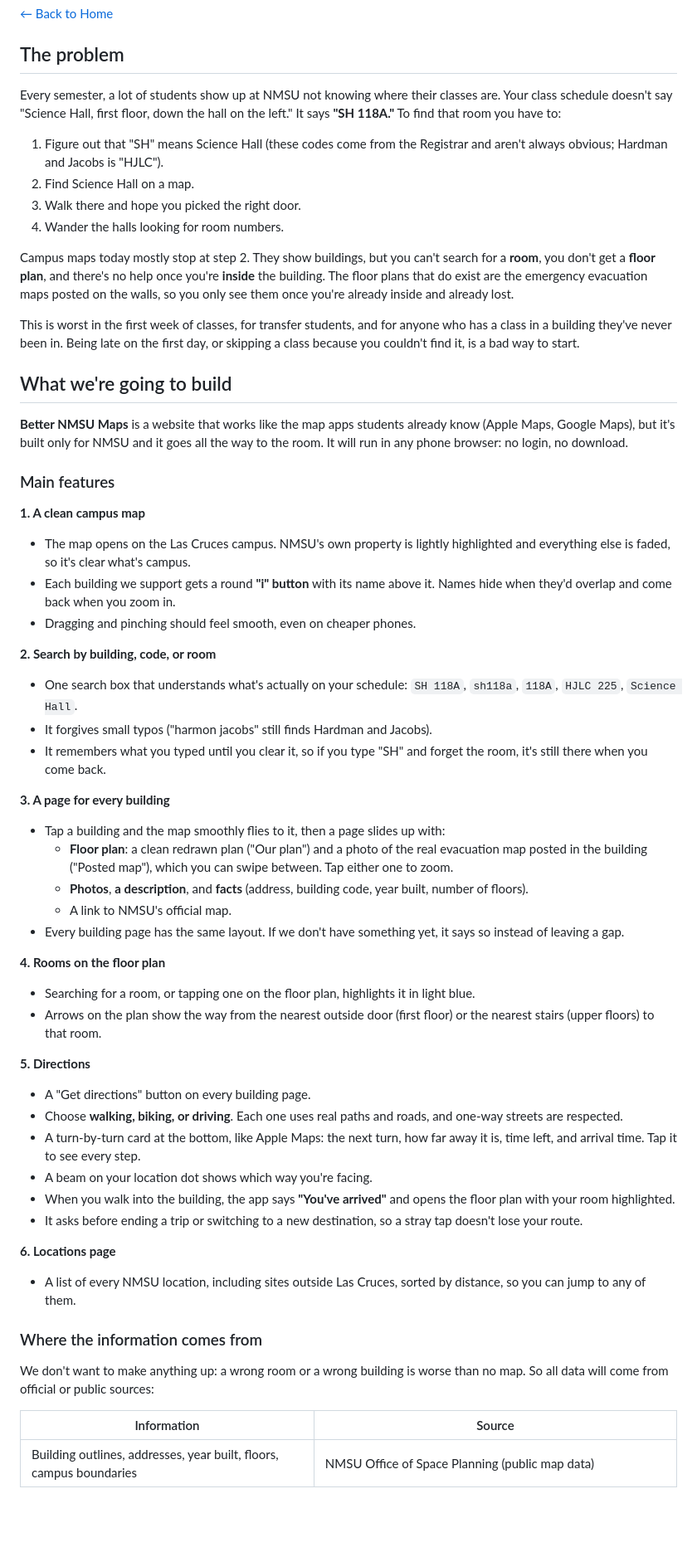
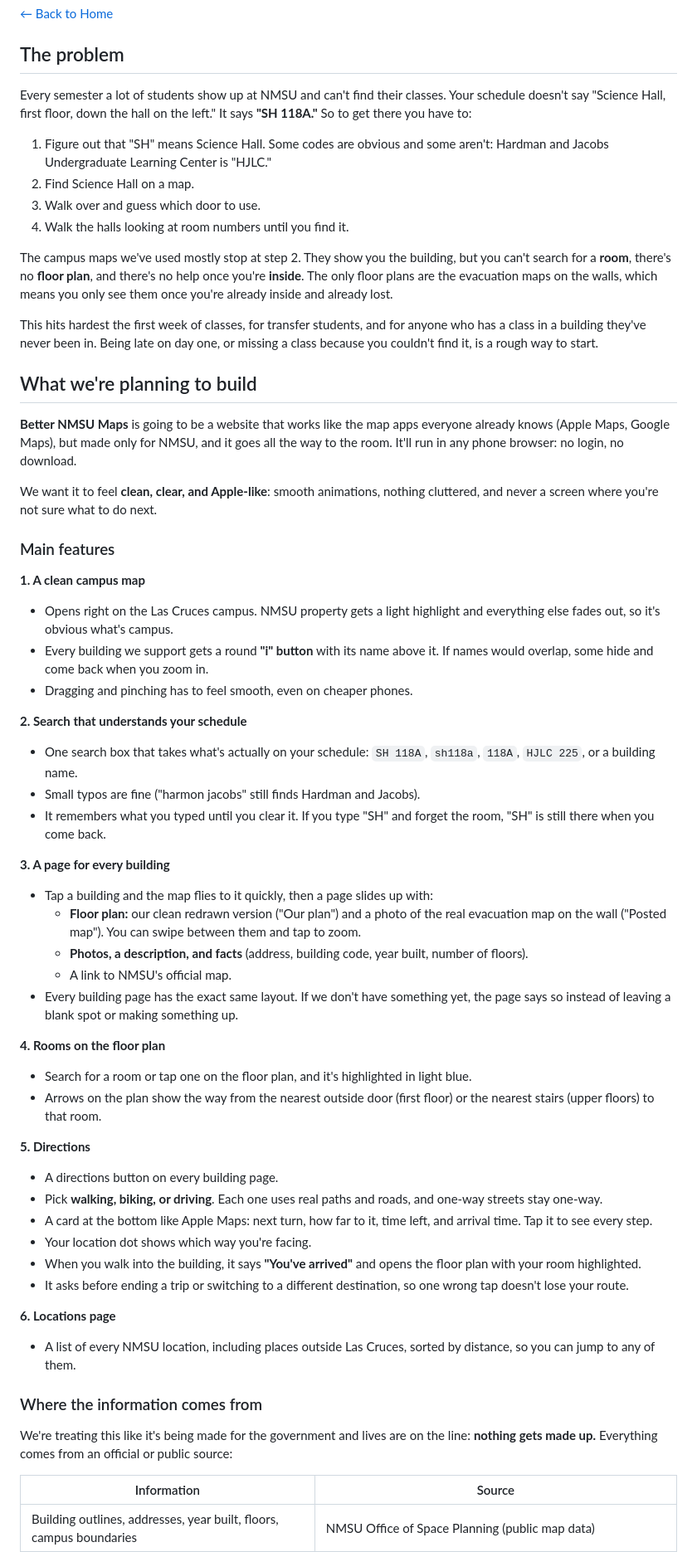
Before and after one commit to Cloxeer/BMEPMNDYTest, a Markdown page: wiki/Problem-Statement.md, the part around one of its changes. Shown at 83% size. Rendered like a GitHub page; blank space fills up the shorter version.

Commit message:
Wiki copy: match published wiki pages
Co-Authored-By: Claude Opus 5 <noreply@anthropic.com>

```diff
--- a/wiki/Problem-Statement.md
+++ b/wiki/Problem-Statement.md
@@ -4,58 +4,60 @@
 
 ## The problem
 
-Every semester, a lot of students show up at NMSU not knowing where their classes are. Your class schedule doesn't say "Science Hall, first floor, down the hall on the left." It says **"SH 118A."** To find that room you have to:
+Every semester a lot of students show up at NMSU and can't find their classes. Your schedule doesn't say "Science Hall, first floor, down the hall on the left." It says **"SH 118A."** So to get there you have to:
 
-1. Figure out that "SH" means Science Hall (these codes come from the Registrar and aren't always obvious; Hardman and Jacobs is "HJLC").
+1. Figure out that "SH" means Science Hall. Some codes are obvious and some aren't: Hardman and Jacobs Undergraduate Learning Center is "HJLC."
 2. Find Science Hall on a map.
-3. Walk there and hope you picked the right door.
-4. Wander the halls looking for room numbers.
+3. Walk over and guess which door to use.
+4. Walk the halls looking at room numbers until you find it.
 
-Campus maps today mostly stop at step 2. They show buildings, but you can't search for a **room**, you don't get a **floor plan**, and there's no help once you're **inside** the building. The floor plans that do exist are the emergency evacuation maps posted on the walls, so you only see them once you're already inside and already lost.
+The campus maps we've used mostly stop at step 2. They show you the building, but you can't search for a **room**, there's no **floor plan**, and there's no help once you're **inside**. The only floor plans are the evacuation maps on the walls, which means you only see them once you're already inside and already lost.
 
-This is worst in the first week of classes, for transfer students, and for anyone who has a class in a building they've never been in. Being late on the first day, or skipping a class because you couldn't find it, is a bad way to start.
+This hits hardest the first week of classes, for transfer students, and for anyone who has a class in a building they've never been in. Being late on day one, or missing a class because you couldn't find it, is a rough way to start.
 
-## What we're going to build
+## What we're planning to build
 
-**Better NMSU Maps** is a website that works like the map apps students already know (Apple Maps, Google Maps), but it's built only for NMSU and it goes all the way to the room. It will run in any phone browser: no login, no download.
+**Better NMSU Maps** is going to be a website that works like the map apps everyone already knows (Apple Maps, Google Maps), but made only for NMSU, and it goes all the way to the room. It'll run in any phone browser: no login, no download.
+
+We want it to feel **clean, clear, and Apple-like**: smooth animations, nothing cluttered, and never a screen where you're not sure what to do next.
 
 ### Main features
 
 **1. A clean campus map**
-- The map opens on the Las Cruces campus. NMSU's own property is lightly highlighted and everything else is faded, so it's clear what's campus.
-- Each building we support gets a round **"i" button** with its name above it. Names hide when they'd overlap and come back when you zoom in.
-- Dragging and pinching should feel smooth, even on cheaper phones.
+- Opens right on the Las Cruces campus. NMSU property gets a light highlight and everything else fades out, so it's obvious what's campus.
+- Every building we support gets a round **"i" button** with its name above it. If names would overlap, some hide and come back when you zoom in.
+- Dragging and pinching has to feel smooth, even on cheaper phones.
 
-**2. Search by building, code, or room**
-- One search box that understands what's actually on your schedule: `SH 118A`, `sh118a`, `118A`, `HJLC 225`, `Science Hall`.
-- It forgives small typos ("harmon jacobs" still finds Hardman and Jacobs).
-- It remembers what you typed until you clear it, so if you type "SH" and forget the room, it's still there when you come back.
+**2. Search that understands your schedule**
+- One search box that takes what's actually on your schedule: `SH 118A`, `sh118a`, `118A`, `HJLC 225`, or a building name.
+- Small typos are fine ("harmon jacobs" still finds Hardman and Jacobs).
+- It remembers what you typed until you clear it. If you type "SH" and forget the room, "SH" is still there when you come back.
 
 **3. A page for every building**
-- Tap a building and the map smoothly flies to it, then a page slides up with:
-  - **Floor plan**: a clean redrawn plan ("Our plan") and a photo of the real evacuation map posted in the building ("Posted map"), which you can swipe between. Tap either one to zoom.
-  - **Photos**, **a description**, and **facts** (address, building code, year built, number of floors).
+- Tap a building and the map flies to it quickly, then a page slides up with:
+  - **Floor plan:** our clean redrawn version ("Our plan") and a photo of the real evacuation map on the wall ("Posted map"). You can swipe between them and tap to zoom.
+  - **Photos, a description, and facts** (address, building code, year built, number of floors).
   - A link to NMSU's official map.
-- Every building page has the same layout. If we don't have something yet, it says so instead of leaving a gap.
+- Every building page has the exact same layout. If we don't have something yet, the page says so instead of leaving a blank spot or making something up.
 
 **4. Rooms on the floor plan**
-- Searching for a room, or tapping one on the floor plan, highlights it in light blue.
+- Search for a room or tap one on the floor plan, and it's highlighted in light blue.
 - Arrows on the plan show the way from the nearest outside door (first floor) or the nearest stairs (upper floors) to that room.
 
 **5. Directions**
-- A "Get directions" button on every building page.
-- Choose **walking, biking, or driving**. Each one uses real paths and roads, and one-way streets are respected.
-- A turn-by-turn card at the bottom, like Apple Maps: the next turn, how far away it is, time left, and arrival time. Tap it to see every step.
-- A beam on your location dot shows which way you're facing.
-- When you walk into the building, the app says **"You've arrived"** and opens the floor plan with your room highlighted.
-- It asks before ending a trip or switching to a new destination, so a stray tap doesn't lose your route.
+- A directions button on every building page.
+- Pick **walking, biking, or driving**. Each one uses real paths and roads, and one-way streets stay one-way.
+- A card at the bottom like Apple Maps: next turn, how far to it, time left, and arrival time. Tap it to see every step.
+- Your location dot shows which way you're facing.
+- When you walk into the building, it says **"You've arrived"** and opens the floor plan with your room highlighted.
+- It asks before ending a trip or switching to a different destination, so one wrong tap doesn't lose your route.
 
 **6. Locations page**
-- A list of every NMSU location, including sites outside Las Cruces, sorted by distance, so you can jump to any of them.
+- A list of every NMSU location, including places outside Las Cruces, sorted by distance, so you can jump to any of them.
 
 ### Where the information comes from
 
-We don't want to make anything up: a wrong room or a wrong building is worse than no map. So all data will come from official or public sources:
+We're treating this like it's being made for the government and lives are on the line: **nothing gets made up.** Everything comes from an official or public source:
 
 | Information | Source |
 |---|---|
```
Also changed, not shown: other parts of wiki/Problem-Statement.md (+57 -47 lines), wiki/Home.md (+29 -20 lines), wiki/User-Stories.md (+5 -3 lines).
